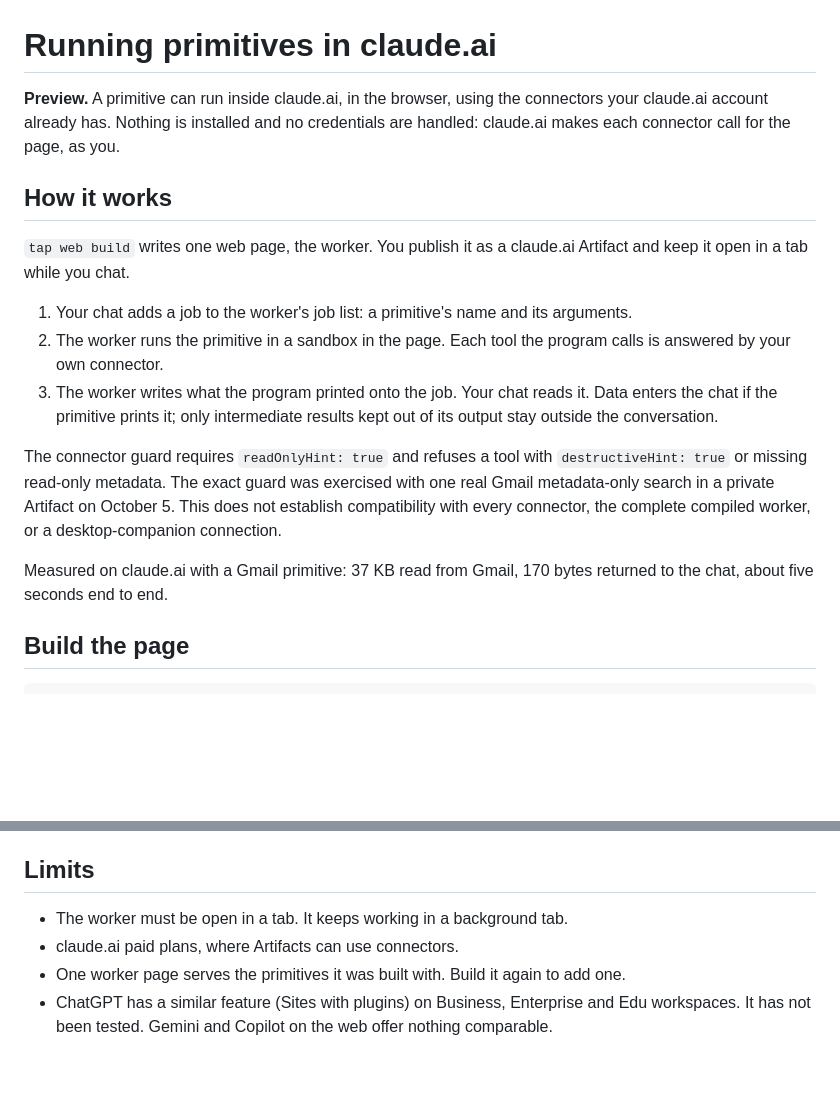
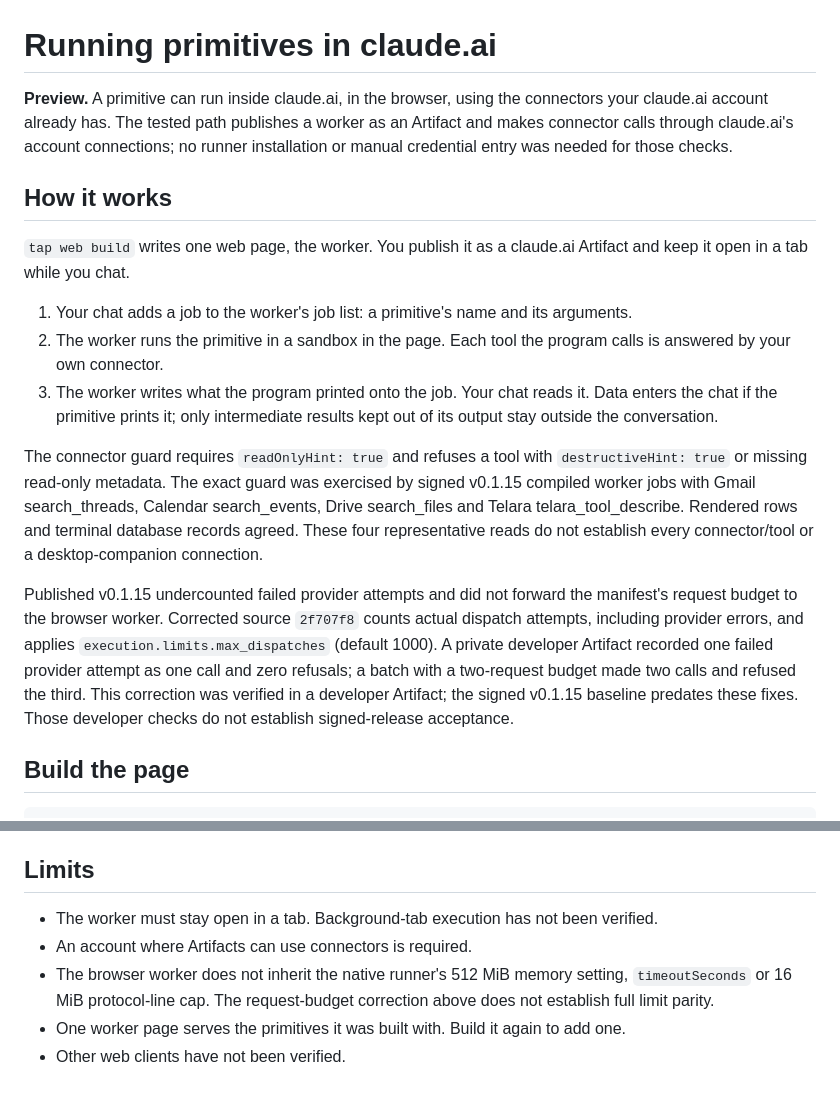
Before and after one commit to Telara-Labs/TAP-Runtime, a Markdown page: docs/web.md, 2 parts joined by grey strips. Drawn GitHub-style; blank space fills up the shorter version.

```diff
--- a/docs/web.md
+++ b/docs/web.md
@@ -1,9 +1,10 @@
 # Running primitives in claude.ai
 
 **Preview.** A primitive can run inside claude.ai, in the browser, using the
-connectors your claude.ai account already has. Nothing is installed and no
-credentials are handled: claude.ai makes each connector call for the page, as
-you.
+connectors your claude.ai account already has. The tested path publishes a
+worker as an Artifact and makes connector calls through claude.ai's account
+connections; no runner installation or manual credential entry was needed for
+those checks.
 
 ## How it works
 
@@ -20,12 +21,19 @@ Artifact and keep it open in a tab while you chat.
 
 The connector guard requires `readOnlyHint: true` and refuses a tool with
 `destructiveHint: true` or missing read-only metadata. The exact guard was
-exercised with one real Gmail metadata-only search in a private Artifact on
-October 5. This does not establish compatibility with every connector, the
-complete compiled worker, or a desktop-companion connection.
+exercised by signed v0.1.15 compiled worker jobs with Gmail search_threads,
+Calendar search_events, Drive search_files and Telara telara_tool_describe.
+Rendered rows and terminal database records agreed. These four representative
+reads do not establish every connector/tool or a desktop-companion connection.
 
-Measured on claude.ai with a Gmail primitive: 37 KB read from Gmail, 170 bytes
-returned to the chat, about five seconds end to end.
+Published v0.1.15 undercounted failed provider attempts and did not forward the
+manifest's request budget to the browser worker. Corrected source `2f707f8`
+counts actual dispatch attempts, including provider errors, and applies
+`execution.limits.max_dispatches` (default 1000). A private developer Artifact
+recorded one failed provider attempt as one call and zero refusals; a batch
+with a two-request budget made two calls and refused the third. This correction
+was verified in a developer Artifact; the signed v0.1.15 baseline predates
+these fixes. Those developer checks do not establish signed-release acceptance.
 
 ## Build the page
 
@@ -80,10 +88,12 @@ With the worker open in a tab, ask Claude in any claude.ai chat:
 
 ## Limits
 
-- The worker must be open in a tab. It keeps working in a background tab.
-- claude.ai paid plans, where Artifacts can use connectors.
+- The worker must stay open in a tab. Background-tab execution has not been
+  verified.
+- An account where Artifacts can use connectors is required.
+- The browser worker does not inherit the native runner's 512 MiB memory
+  setting, `timeoutSeconds` or 16 MiB protocol-line cap. The request-budget
+  correction above does not establish full limit parity.
 - One worker page serves the primitives it was built with. Build it again to
   add one.
-- ChatGPT has a similar feature (Sites with plugins) on Business, Enterprise
-  and Edu workspaces. It has not been tested. Gemini and Copilot on the web
-  offer nothing comparable.
+- Other web clients have not been verified.
```
Also changed, not shown: docs/threat-model.md (+5 -4 lines).
